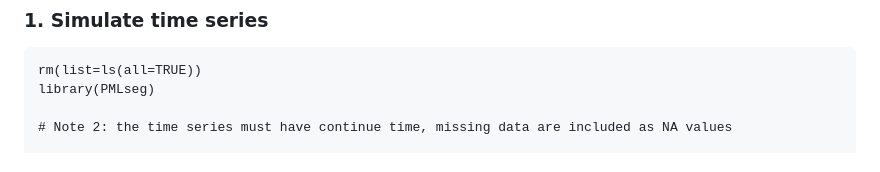
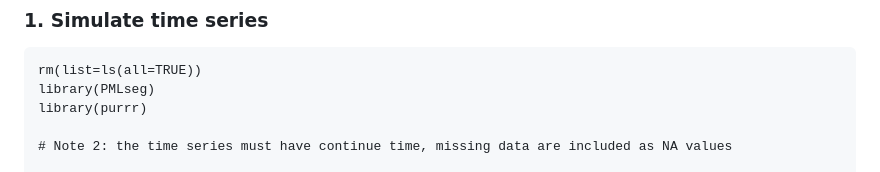
Before and after one commit to khanhninhnguyen/PMLSeg, a Markdown page: Examples.md/Example2.md, the part around the change. GitHub-like rendering.

```diff
--- a/Examples.md/Example2.md
+++ b/Examples.md/Example2.md
@@ -6,6 +6,7 @@
 
     rm(list=ls(all=TRUE))
     library(PMLseg)
+    library(purrr)
 
     # Note 2: the time series must have continue time, missing data are included as NA values
 
```
